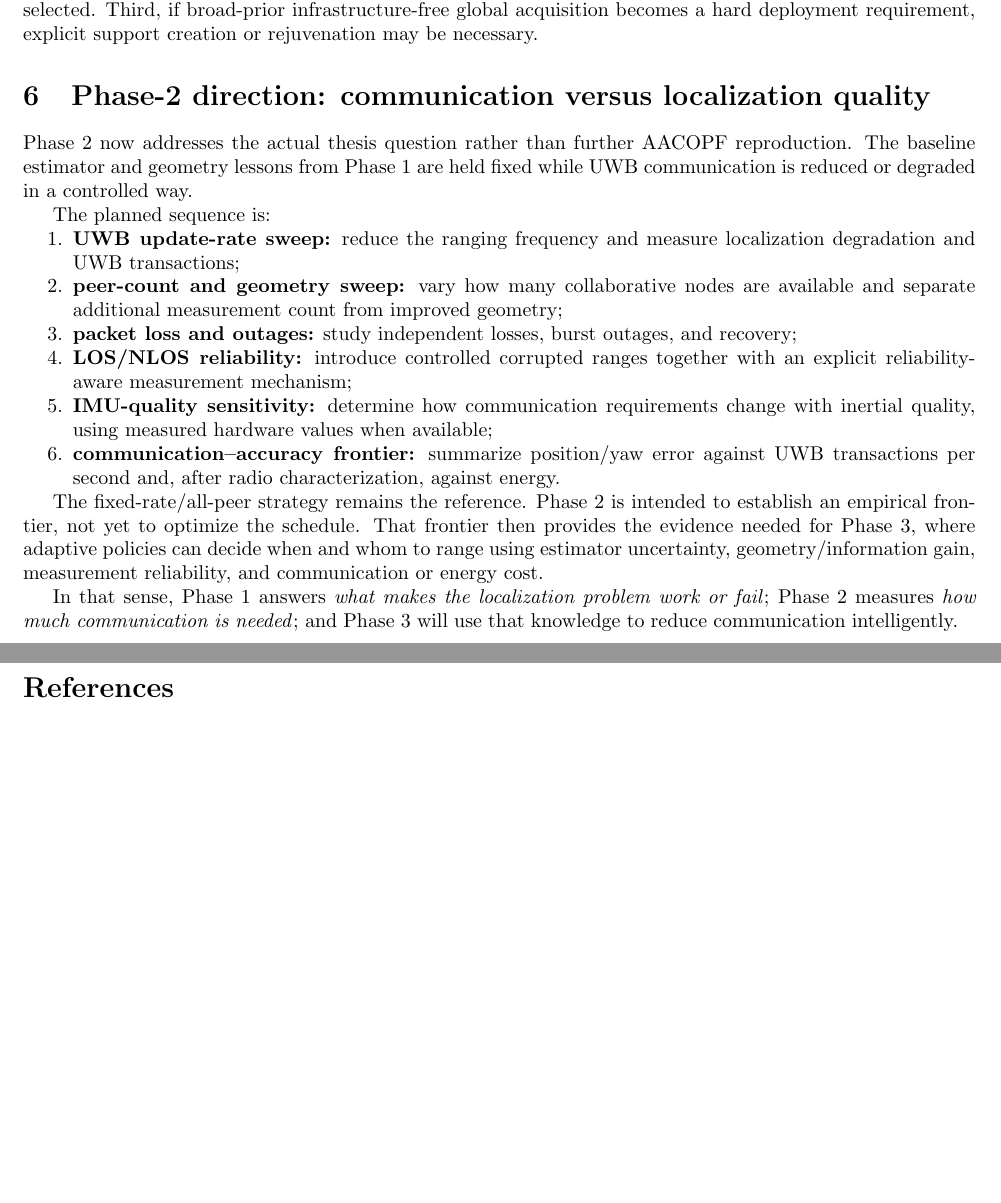
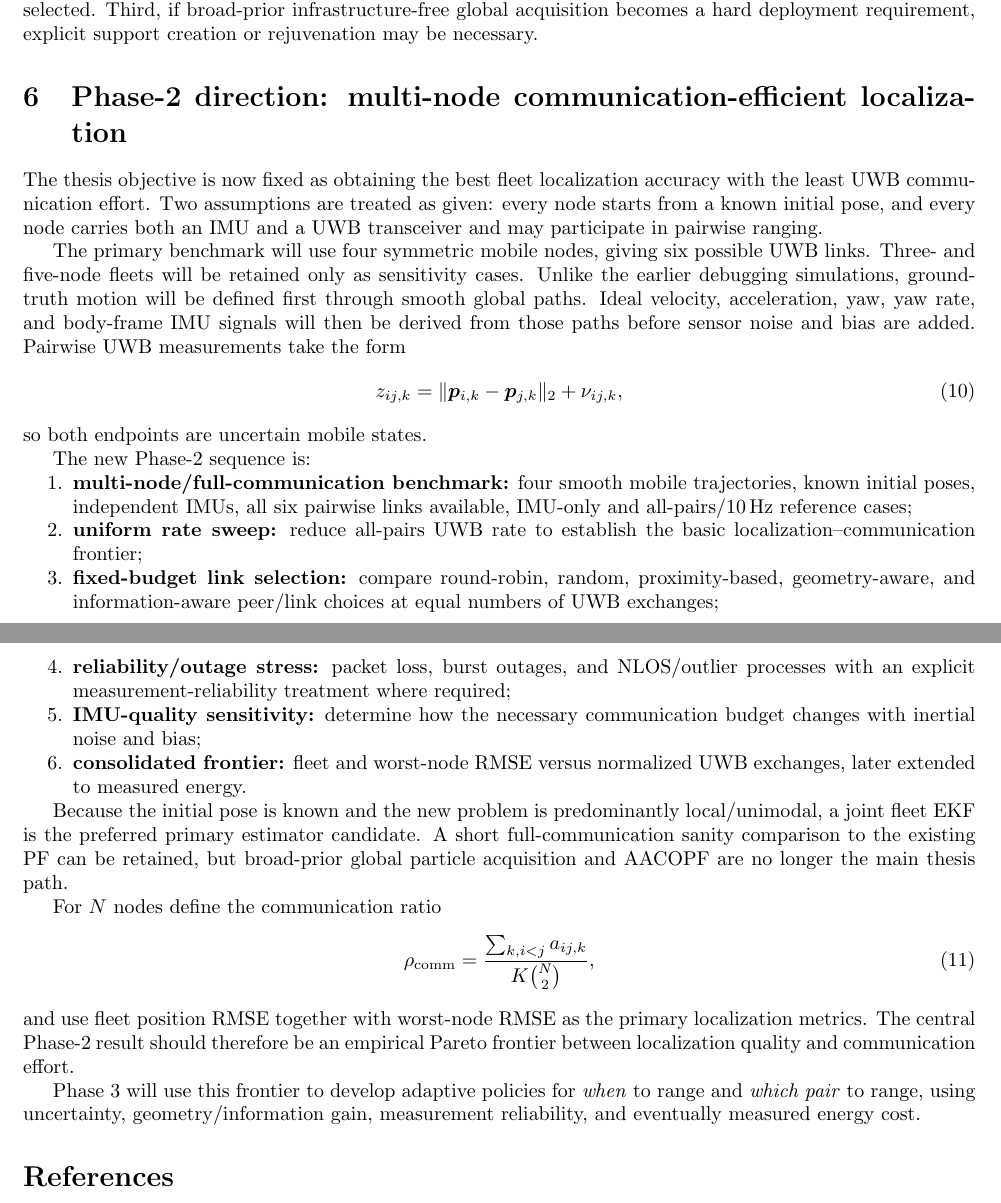
Before and after one commit to j-cap/MT_AG, a LaTeX document (report/summary_main.tex, which reads report/summary_sections/05_phase2.tex): two parts of pages 6 and 7 of 7, joined at a grey line, cut so that both start at the same text, the shorter picture padded with empty space. Compiled offline with pdfLaTeX.

Commit message:
Align condensed Phase 2 plan with revised benchmark assumptions

```diff
--- a/report/summary_sections/05_phase2.tex
+++ b/report/summary_sections/05_phase2.tex
@@ -1,17 +1,32 @@
-\section{Phase-2 direction: communication versus localization quality}
+\section{Phase-2 direction: multi-node communication-efficient localization}
 
-Phase~2 now addresses the actual thesis question rather than further AACOPF reproduction. The baseline estimator and geometry lessons from Phase~1 are held fixed while UWB communication is reduced or degraded in a controlled way.
+The thesis objective is now fixed as obtaining the best fleet localization accuracy with the least UWB communication effort. Two assumptions are treated as given: every node starts from a known initial pose, and every node carries both an IMU and a UWB transceiver and may participate in pairwise ranging.
 
-The planned sequence is:
+The primary benchmark will use four symmetric mobile nodes, giving six possible UWB links. Three- and five-node fleets will be retained only as sensitivity cases. Unlike the earlier debugging simulations, ground-truth motion will be defined first through smooth global paths. Ideal velocity, acceleration, yaw, yaw rate, and body-frame IMU signals will then be derived from those paths before sensor noise and bias are added. Pairwise UWB measurements take the form
+\begin{equation}
+    z_{ij,k}=\|\bm p_{i,k}-\bm p_{j,k}\|_2+\nu_{ij,k},
+\end{equation}
+so both endpoints are uncertain mobile states.
+
+The new Phase-2 sequence is:
 \begin{enumerate}
-    \item \textbf{UWB update-rate sweep:} reduce the ranging frequency and measure localization degradation and UWB transactions;
-    \item \textbf{peer-count and geometry sweep:} vary how many collaborative nodes are available and separate additional measurement count from improved geometry;
-    \item \textbf{packet loss and outages:} study independent losses, burst outages, and recovery;
-    \item \textbf{LOS/NLOS reliability:} introduce controlled corrupted ranges together with an explicit reliability-aware measurement mechanism;
-    \item \textbf{IMU-quality sensitivity:} determine how communication requirements change with inertial quality, using measured hardware values when available;
-    \item \textbf{communication--accuracy frontier:} summarize position/yaw error against UWB transactions per second and, after radio characterization, against energy.
+    \item \textbf{multi-node/full-communication benchmark:} four smooth mobile trajectories, known initial poses, independent IMUs, all six pairwise links available, IMU-only and all-pairs/\SI{10}{Hz} reference cases;
+    \item \textbf{uniform rate sweep:} reduce all-pairs UWB rate to establish the basic localization--communication frontier;
+    \item \textbf{fixed-budget link selection:} compare round-robin, random, proximity-based, geometry-aware, and information-aware peer/link choices at equal numbers of UWB exchanges;
+    \item \textbf{reliability/outage stress:} packet loss, burst outages, and NLOS/outlier processes with an explicit measurement-reliability treatment where required;
+    \item \textbf{IMU-quality sensitivity:} determine how the necessary communication budget changes with inertial noise and bias;
+    \item \textbf{consolidated frontier:} fleet and worst-node RMSE versus normalized UWB exchanges, later extended to measured energy.
 \end{enumerate}
 
-The fixed-rate/all-peer strategy remains the reference. Phase~2 is intended to establish an empirical frontier, not yet to optimize the schedule. That frontier then provides the evidence needed for Phase~3, where adaptive policies can decide when and whom to range using estimator uncertainty, geometry/information gain, measurement reliability, and communication or energy cost.
+Because the initial pose is known and the new problem is predominantly local/unimodal, a joint fleet EKF is the preferred primary estimator candidate. A short full-communication sanity comparison to the existing PF can be retained, but broad-prior global particle acquisition and AACOPF are no longer the main thesis path.
 
-In that sense, Phase~1 answers \emph{what makes the localization problem work or fail}; Phase~2 measures \emph{how much communication is needed}; and Phase~3 will use that knowledge to reduce communication intelligently.
+For \(N\) nodes define the communication ratio
+\begin{equation}
+    \rho_{\mathrm{comm}}
+    =
+    \frac{\sum_{k,i<j}a_{ij,k}}
+         {K\binom{N}{2}},
+\end{equation}
+and use fleet position RMSE together with worst-node RMSE as the primary localization metrics. The central Phase-2 result should therefore be an empirical Pareto frontier between localization quality and communication effort.
+
+Phase~3 will use this frontier to develop adaptive policies for \emph{when} to range and \emph{which pair} to range, using uncertainty, geometry/information gain, measurement reliability, and eventually measured energy cost.
```
